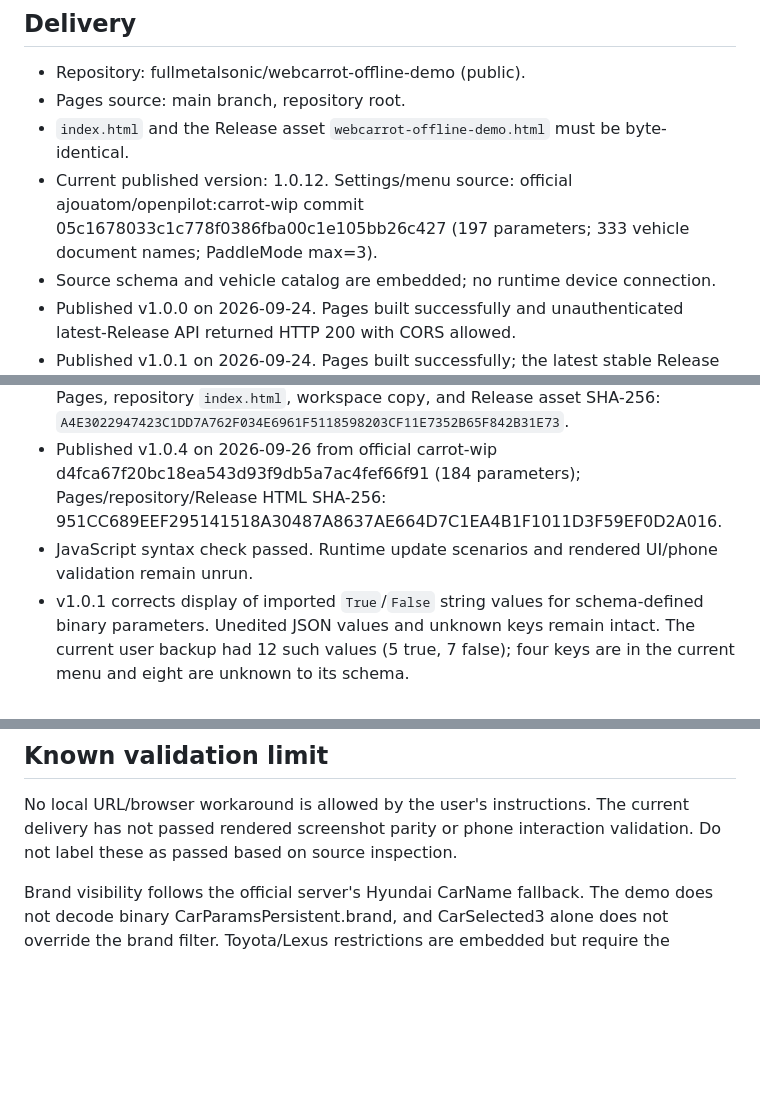
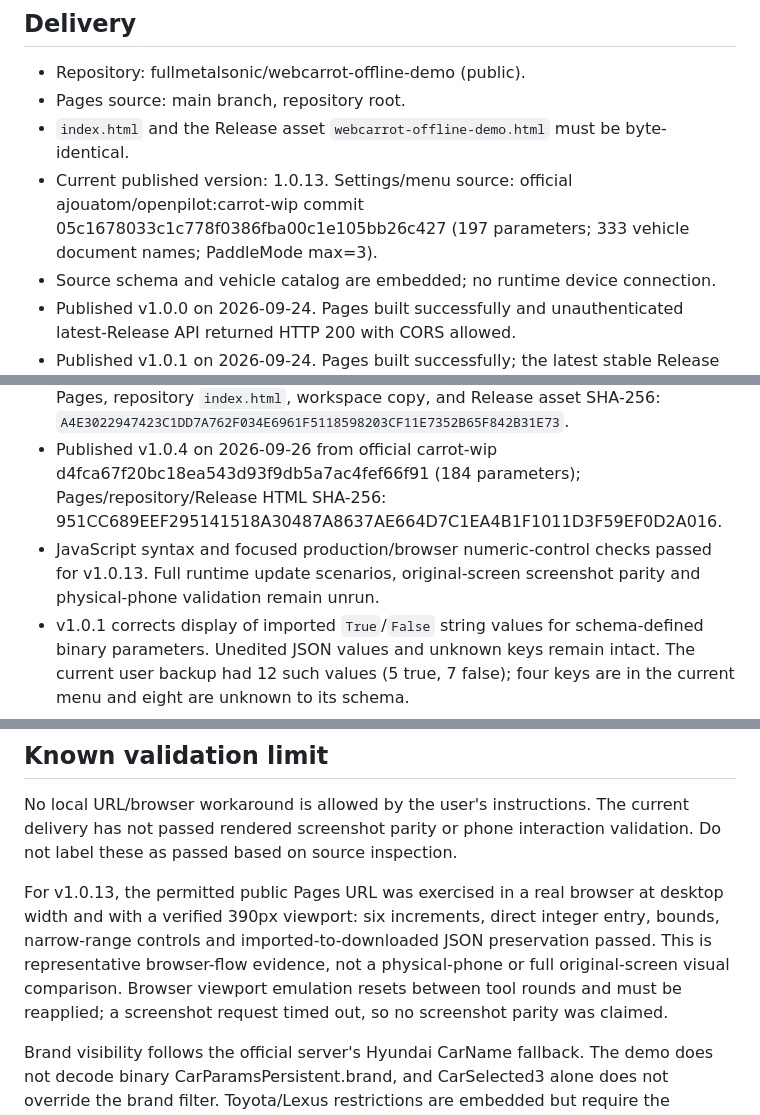
Before and after one commit to fullmetalsonic/webcarrot-offline-demo, a Markdown page: HANDOVER.md, 3 parts joined by grey strips. Drawn GitHub-style; blank space fills up the shorter version.

```diff
--- a/HANDOVER.md
+++ b/HANDOVER.md
@@ -5,7 +5,7 @@
 - Repository: fullmetalsonic/webcarrot-offline-demo (public).
 - Pages source: main branch, repository root.
 - `index.html` and the Release asset `webcarrot-offline-demo.html` must be byte-identical.
-- Current published version: 1.0.12. Settings/menu source: official ajouatom/openpilot:carrot-wip commit 05c1678033c1c778f0386fba00c1e105bb26c427 (197 parameters; 333 vehicle document names; PaddleMode max=3).
+- Current published version: 1.0.13. Settings/menu source: official ajouatom/openpilot:carrot-wip commit 05c1678033c1c778f0386fba00c1e105bb26c427 (197 parameters; 333 vehicle document names; PaddleMode max=3).
 - Source schema and vehicle catalog are embedded; no runtime device connection.
 - Published v1.0.0 on 2026-09-24. Pages built successfully and unauthenticated latest-Release API returned HTTP 200 with CORS allowed.
 - Published v1.0.1 on 2026-09-24. Pages built successfully; the latest stable Release API returned HTTP 200 with CORS allowed and `v1.0.1`.
@@ -13,7 +13,7 @@
 - Published v1.0.2 on 2026-09-25 with hierarchical browser Back behavior.
 - Published v1.0.3 on 2026-09-26 with the official `carrot` settings/menu schema. Pages, repository `index.html`, workspace copy, and Release asset SHA-256: `A4E3022947423C1DD7A762F034E6961F5118598203CF11E7352B65F842B31E73`.
 - Published v1.0.4 on 2026-09-26 from official carrot-wip d4fca67f20bc18ea543d93f9db5a7ac4fef66f91 (184 parameters); Pages/repository/Release HTML SHA-256: 951CC689EEF295141518A30487A8637AE664D7C1EA4B1F1011D3F59EF0D2A016.
-- JavaScript syntax check passed. Runtime update scenarios and rendered UI/phone validation remain unrun.
+- JavaScript syntax and focused production/browser numeric-control checks passed for v1.0.13. Full runtime update scenarios, original-screen screenshot parity and physical-phone validation remain unrun.
 - v1.0.1 corrects display of imported `True`/`False` string values for schema-defined binary parameters. Unedited JSON values and unknown keys remain intact. The current user backup had 12 such values (5 true, 7 false); four keys are in the current menu and eight are unknown to its schema.
 - v1.0.2 records hierarchical in-app view state in browser history: Android/browser Back returns through settings, search, vehicle and value-dialog steps. The Settings top level does not trap Back. Syntax checked; real phone/browser interaction remains unverified.
 
@@ -29,6 +29,8 @@
 ## Known validation limit
 
 No local URL/browser workaround is allowed by the user's instructions. The current delivery has not passed rendered screenshot parity or phone interaction validation. Do not label these as passed based on source inspection.
+
+For v1.0.13, the permitted public Pages URL was exercised in a real browser at desktop width and with a verified 390px viewport: six increments, direct integer entry, bounds, narrow-range controls and imported-to-downloaded JSON preservation passed. This is representative browser-flow evidence, not a physical-phone or full original-screen visual comparison. Browser viewport emulation resets between tool rounds and must be reapplied; a screenshot request timed out, so no screenshot parity was claimed.
 
 Brand visibility follows the official server's Hyundai CarName fallback. The demo does not decode binary CarParamsPersistent.brand, and CarSelected3 alone does not override the brand filter. Toyota/Lexus restrictions are embedded but require the unavailable binary brand path; the demo does not invent a Toyota CarName fallback. This offline limitation is documented in both README languages.
 
```
Also changed, not shown: other parts of HANDOVER.md (+9 -0 lines).
